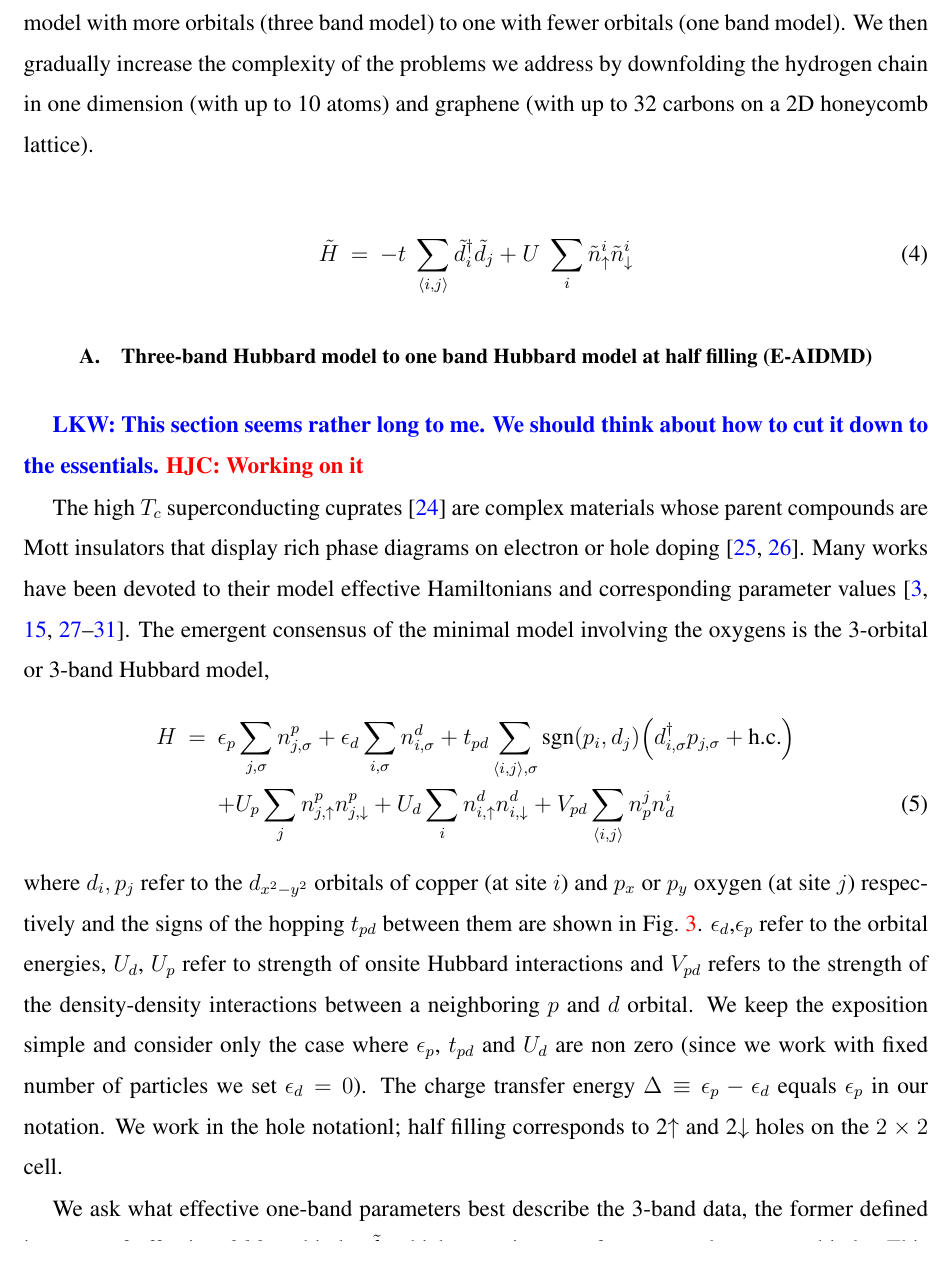
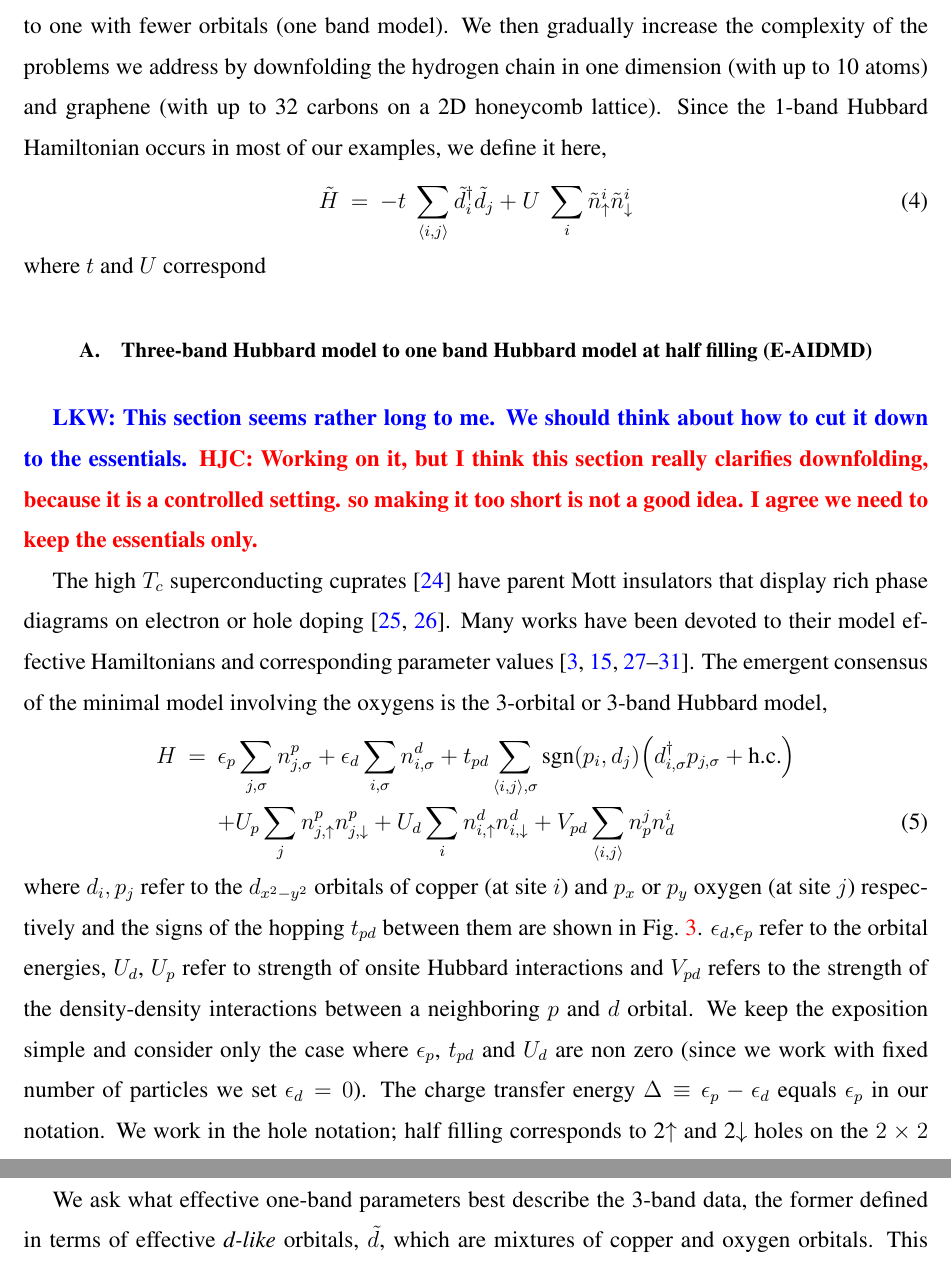
Before and after one commit to hiteshjc/Downfolding, a LaTeX paper (Downfolding_review/main.tex, which reads Downfolding_review/threeband.tex): part of page 9 of 26 before the commit and two parts of pages 9 and 10 of 26 after it, the two joined at a grey line, cut so that both start at the same text. Compiled offline with pdfLaTeX.

Commit message:
Several tex

```diff
--- a/Downfolding_review/threeband.tex
+++ b/Downfolding_review/threeband.tex
@@ -9,19 +9,21 @@ where we have completely avoided the \emph{ab-initio} related complications of A
 from \emph{exact} eigenstates themselves to downfold from a lattice model with more orbitals (three band model)
 to one with fewer orbitals (one band model). We then gradually increase the complexity of the problems we address
 by downfolding the hydrogen chain in one dimension (with up to 10 atoms) and graphene
-(with up to 32 carbons on a 2D honeycomb lattice).
-
+(with up to 32 carbons on a 2D honeycomb lattice). Since the 1-band Hubbard Hamiltonian occurs in most of our examples,
+we define it here,
 \begin{eqnarray}
 	\tilde{H} &=&  -t \;\sum_{\langle i,j \rangle} \tilde{d}_i^{\dagger} \tilde{d}_j + U \;\sum_{i} \tilde{n}^{i}_{\uparrow} \tilde{n}^{i}_{\downarrow}
 \label{eq:oneband}
 \end{eqnarray}
+where $t$ and $U$ correspond
+
 \subsection{Three-band Hubbard model to one band Hubbard model at half filling (E-AIDMD)}
+\lucas{This section seems rather long to me. We should think about how to cut it down to the essentials.}
+\HJC{Working on it, but I think this section really clarifies downfolding, because it is a controlled setting.
+so making it too short is not a good idea. I agree we need to keep the essentials only.}
 
-\lucas{This section seems rather long to me. We should think about how to cut it down to the essentials.}
-\HJC{Working on it}
-
-The high $T_c$ superconducting cuprates~\cite{Bednorz1986} are complex materials whose parent compounds
-are Mott insulators that display rich phase diagrams on electron or hole doping~\cite{Dagotto_RevModPhys, LeeWen_RevModPhys}.
+The high $T_c$ superconducting cuprates~\cite{Bednorz1986} have parent Mott insulators that display
+rich phase diagrams on electron or hole doping~\cite{Dagotto_RevModPhys, LeeWen_RevModPhys}.
 Many works have been devoted to their model effective Hamiltonians and corresponding parameter
 values~\cite{Emery, ZhangRice, tJSpalek, Hybertsen_PRB1989, Hybertsen_PRB1990, Pavirini, Kent_Hubbard}.
 The emergent consensus of the minimal model involving the oxygens is the 3-orbital or 3-band Hubbard model,
@@ -38,7 +40,7 @@ strength of the density-density interactions between a neighboring $p$ and $d$ o
 We keep the exposition simple and consider only the case where $\epsilon_p$, $t_{pd}$ and $U_{d}$ are non zero
 (since we work with fixed number of particles we set $\epsilon_d = 0$).
 The charge transfer energy $\Delta \equiv \epsilon_p - \epsilon_d$ equals $\epsilon_p$ in our notation.
-We work in the hole notationl; half filling corresponds to 2$\uparrow$ and 2$\downarrow$
+We work in the hole notation; half filling corresponds to 2$\uparrow$ and 2$\downarrow$
 holes on the $2\times2$ cell.
 
 \begin{figure}[htpb]
```
Also changed, not shown: Downfolding_review/hchain.tex (+3 -3 lines), Downfolding_review/honeycomb.tex (+3 -3 lines), Downfolding_review/threeband.tex (39 more changed lines).
